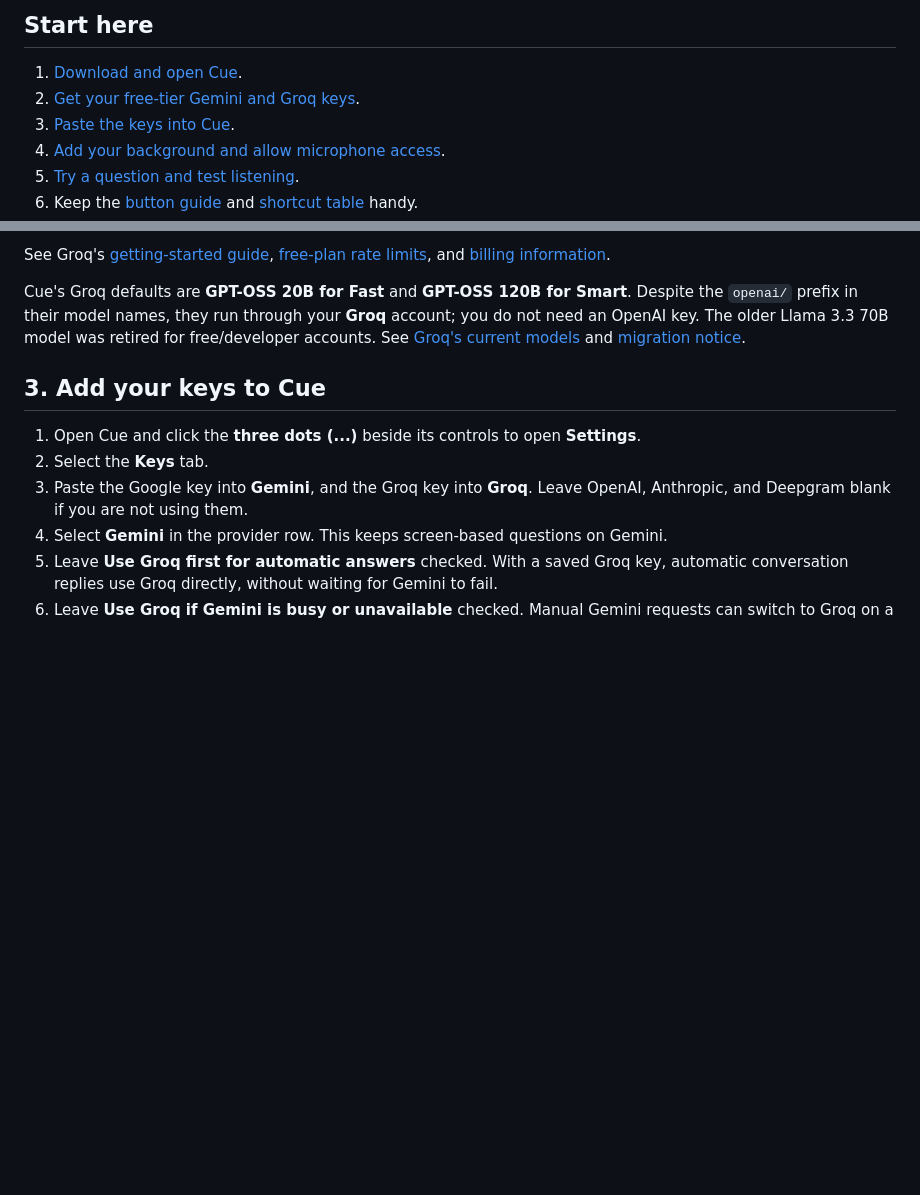
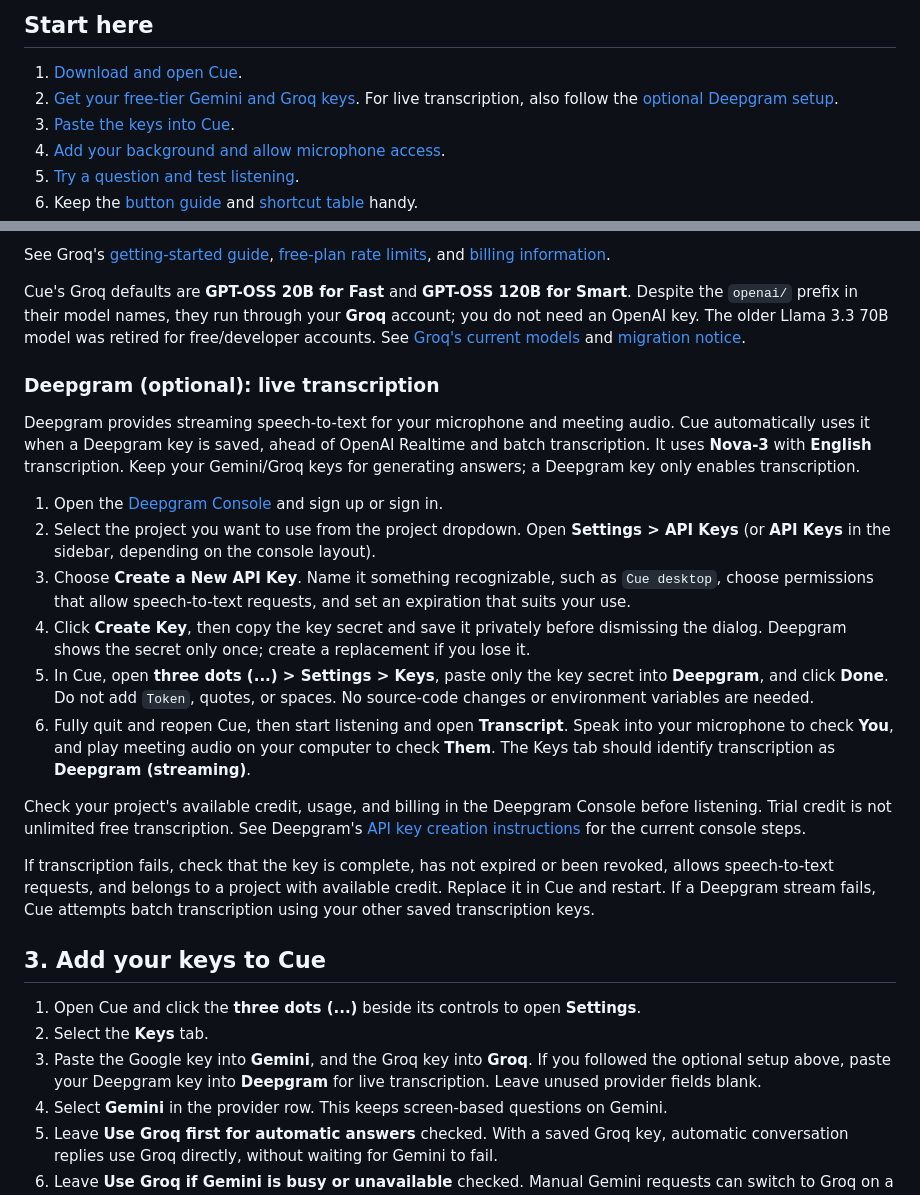
Before and after one commit to 187jjay187/cue-custom, a Markdown page: README.md, 2 parts joined by grey strips. Drawn GitHub-style; blank space fills up the shorter version.

Commit message:
docs: add Deepgram API key setup instructions

```diff
--- a/README.md
+++ b/README.md
@@ -8,6 +8,7 @@ This guide is written for people who do not code. For the Windows download, you
 
 1. [Download and open Cue](#1-download-and-open-cue-windows).
 2. [Get your free-tier Gemini and Groq keys](#2-custom-setup-get-your-gemini-and-groq-api-keys).
+   For live transcription, also follow the [optional Deepgram setup](#deepgram-optional-live-transcription).
 3. [Paste the keys into Cue](#3-add-your-keys-to-cue).
 4. [Add your background and allow microphone access](#4-finish-your-first-time-setup).
 5. [Try a question and test listening](#5-your-first-test).
@@ -59,11 +60,26 @@ See Groq's [getting-started guide](https://console.groq.com/docs/quickstart), [f
 
 Cue's Groq defaults are **GPT-OSS 20B for Fast** and **GPT-OSS 120B for Smart**. Despite the `openai/` prefix in their model names, they run through your **Groq** account; you do not need an OpenAI key. The older Llama 3.3 70B model was retired for free/developer accounts. See [Groq's current models](https://console.groq.com/docs/models) and [migration notice](https://console.groq.com/docs/deprecations).
 
+### Deepgram (optional): live transcription
+
+Deepgram provides streaming speech-to-text for your microphone and meeting audio. Cue automatically uses it when a Deepgram key is saved, ahead of OpenAI Realtime and batch transcription. It uses **Nova-3** with **English** transcription. Keep your Gemini/Groq keys for generating answers; a Deepgram key only enables transcription.
+
+1. Open the [Deepgram Console](https://console.deepgram.com/) and sign up or sign in.
+2. Select the project you want to use from the project dropdown. Open **Settings > API Keys** (or **API Keys** in the sidebar, depending on the console layout).
+3. Choose **Create a New API Key**. Name it something recognizable, such as `Cue desktop`, choose permissions that allow speech-to-text requests, and set an expiration that suits your use.
+4. Click **Create Key**, then copy the key secret and save it privately before dismissing the dialog. Deepgram shows the secret only once; create a replacement if you lose it.
+5. In Cue, open **three dots (...) > Settings > Keys**, paste only the key secret into **Deepgram**, and click **Done**. Do not add `Token`, quotes, or spaces. No source-code changes or environment variables are needed.
+6. Fully quit and reopen Cue, then start listening and open **Transcript**. Speak into your microphone to check **You**, and play meeting audio on your computer to check **Them**. The Keys tab should identify transcription as **Deepgram (streaming)**.
+
+Check your project's available credit, usage, and billing in the Deepgram Console before listening. Trial credit is not unlimited free transcription. See Deepgram's [API key creation instructions](https://developers.deepgram.com/docs/create-additional-api-keys) for the current console steps.
+
+If transcription fails, check that the key is complete, has not expired or been revoked, allows speech-to-text requests, and belongs to a project with available credit. Replace it in Cue and restart. If a Deepgram stream fails, Cue attempts batch transcription using your other saved transcription keys.
+
 ## 3. Add your keys to Cue
 
 1. Open Cue and click the **three dots (...)** beside its controls to open **Settings**.
 2. Select the **Keys** tab.
-3. Paste the Google key into **Gemini**, and the Groq key into **Groq**. Leave OpenAI, Anthropic, and Deepgram blank if you are not using them.
+3. Paste the Google key into **Gemini**, and the Groq key into **Groq**. If you followed the optional setup above, paste your Deepgram key into **Deepgram** for live transcription. Leave unused provider fields blank.
 4. Select **Gemini** in the provider row. This keeps screen-based questions on Gemini.
 5. Leave **Use Groq first for automatic answers** checked. With a saved Groq key, automatic conversation replies use Groq directly, without waiting for Gemini to fail.
 6. Leave **Use Groq if Gemini is busy or unavailable** checked. Manual Gemini requests can switch to Groq on a service error, rate limit, or timeout before answer text starts arriving.
```
